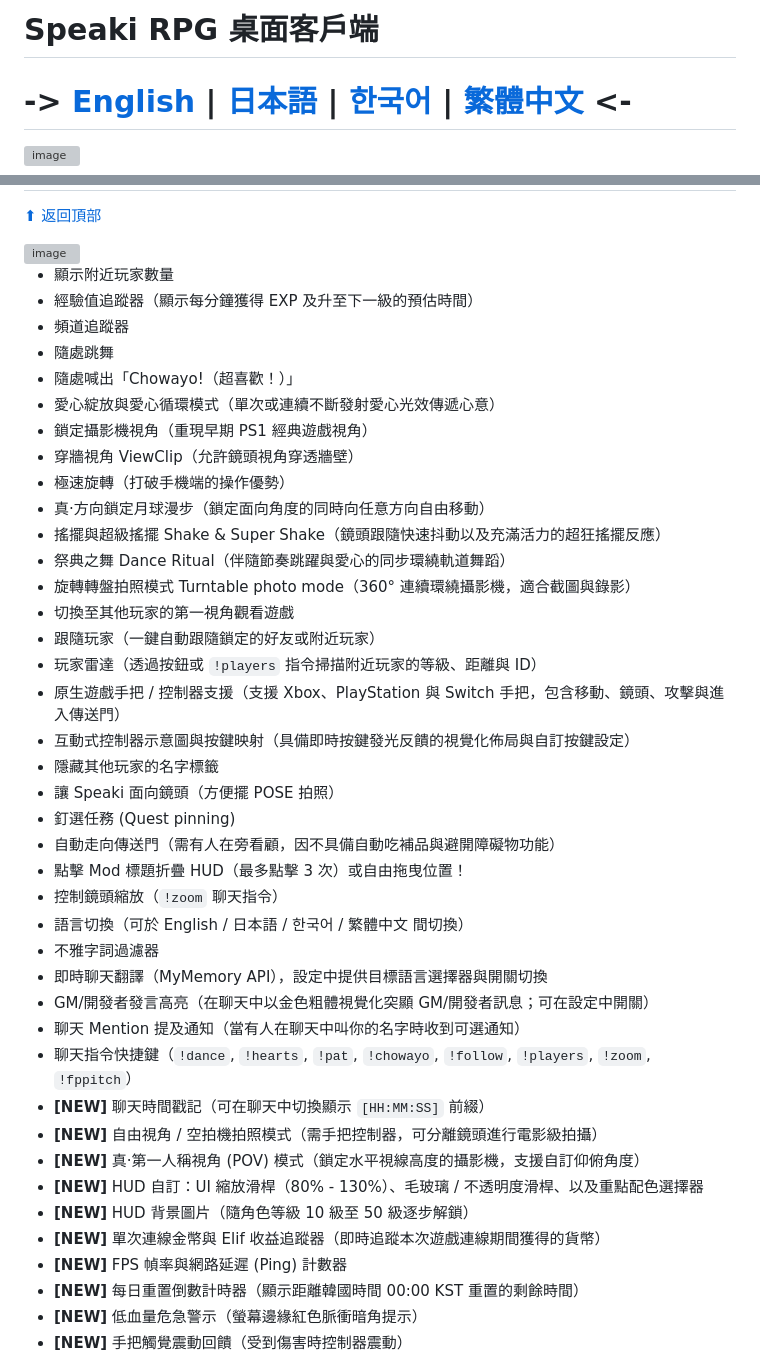
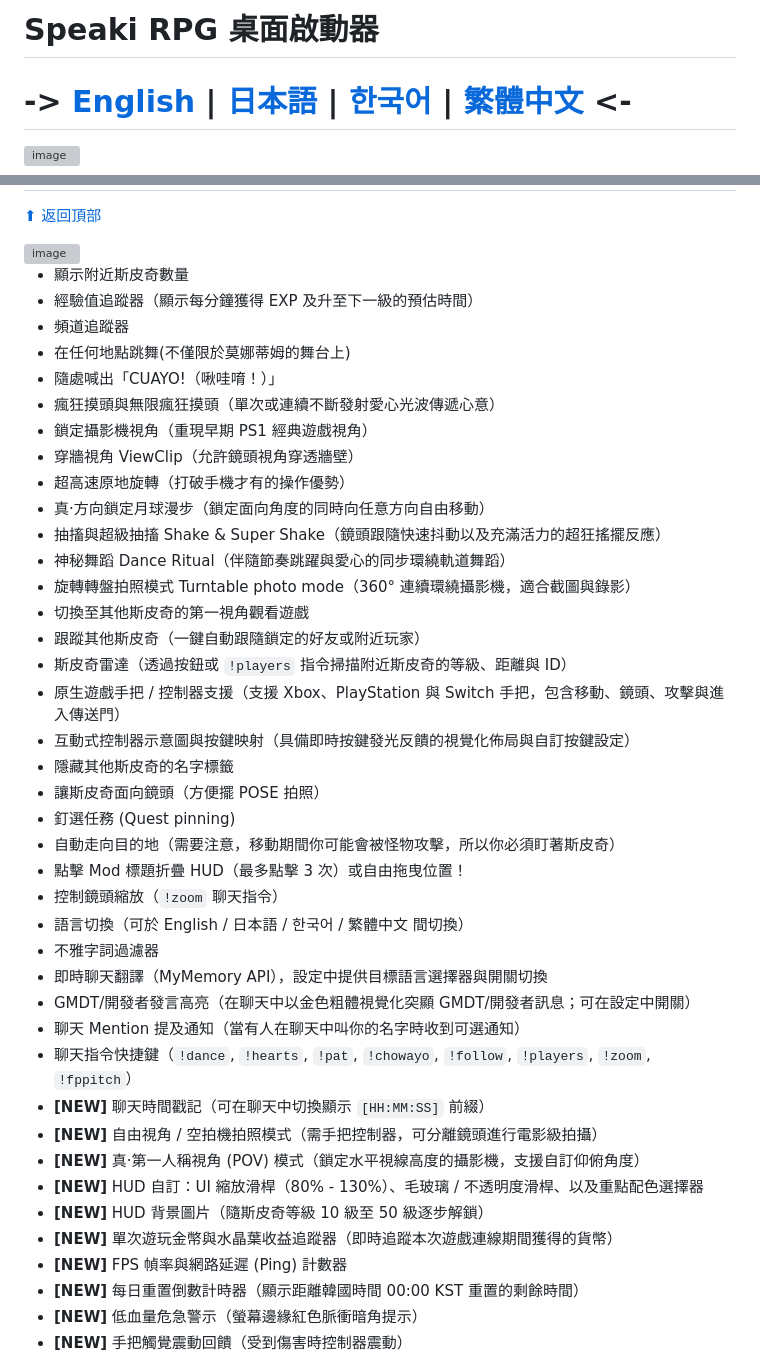
Before and after one commit to DJTOMATO/SpeakiRPG, a Markdown page: README.zh-tw.md, 2 parts joined by grey strips. GitHub-like rendering; grey boxes are pictures that could not be loaded.

Commit message:
Update Traditional Chinese (zh-TW) translation

```diff
--- a/README.zh-tw.md
+++ b/README.zh-tw.md
@@ -1,4 +1,4 @@
-# Speaki RPG 桌面客戶端
+# Speaki RPG 桌面啟動器
 
 # ->  [English](README.md) | [日本語](README.ja.md) | [한국어](README.ko.md) | [繁體中文](README.zh-tw.md) <-
 
@@ -47,42 +47,42 @@
 
 <img width="456" height="461" alt="image" src="https://github.com/user-attachments/assets/f51d57d9-2632-4a18-960e-f641133cbd9e" />
 
-- 顯示附近玩家數量
+- 顯示附近斯皮奇數量
 - 經驗值追蹤器（顯示每分鐘獲得 EXP 及升至下一級的預估時間）
 - 頻道追蹤器
-- 隨處跳舞
-- 隨處喊出「Chowayo!（超喜歡！）」
-- 愛心綻放與愛心循環模式（單次或連續不斷發射愛心光效傳遞心意）
+- 在任何地點跳舞(不僅限於莫娜蒂姆的舞台上)
+- 隨處喊出「CUAYO!（啾哇唷！）」
+- 瘋狂摸頭與無限瘋狂摸頭（單次或連續不斷發射愛心光波傳遞心意）
 - 鎖定攝影機視角（重現早期 PS1 經典遊戲視角）
 - 穿牆視角 ViewClip（允許鏡頭視角穿透牆壁）
-- 極速旋轉（打破手機端的操作優勢）
+- 超高速原地旋轉（打破手機才有的操作優勢）
 - 真·方向鎖定月球漫步（鎖定面向角度的同時向任意方向自由移動）
-- 搖擺與超級搖擺 Shake & Super Shake（鏡頭跟隨快速抖動以及充滿活力的超狂搖擺反應）
-- 祭典之舞 Dance Ritual（伴隨節奏跳躍與愛心的同步環繞軌道舞蹈）
+- 抽搐與超級抽搐 Shake & Super Shake（鏡頭跟隨快速抖動以及充滿活力的超狂搖擺反應）
+- 神秘舞蹈 Dance Ritual（伴隨節奏跳躍與愛心的同步環繞軌道舞蹈）
 - 旋轉轉盤拍照模式 Turntable photo mode（360° 連續環繞攝影機，適合截圖與錄影）
-- 切換至其他玩家的第一視角觀看遊戲
-- 跟隨玩家（一鍵自動跟隨鎖定的好友或附近玩家）
-- 玩家雷達（透過按鈕或 `!players` 指令掃描附近玩家的等級、距離與 ID）
+- 切換至其他斯皮奇的第一視角觀看遊戲
+- 跟蹤其他斯皮奇（一鍵自動跟隨鎖定的好友或附近玩家）
+- 斯皮奇雷達（透過按鈕或 `!players` 指令掃描附近斯皮奇的等級、距離與 ID）
 - 原生遊戲手把 / 控制器支援（支援 Xbox、PlayStation 與 Switch 手把，包含移動、鏡頭、攻擊與進入傳送門）
 - 互動式控制器示意圖與按鍵映射（具備即時按鍵發光反饋的視覺化佈局與自訂按鍵設定）
-- 隱藏其他玩家的名字標籤
-- 讓 Speaki 面向鏡頭（方便擺 POSE 拍照）
+- 隱藏其他斯皮奇的名字標籤
+- 讓斯皮奇面向鏡頭（方便擺 POSE 拍照）
 - 釘選任務 (Quest pinning)
-- 自動走向傳送門（需有人在旁看顧，因不具備自動吃補品與避開障礙物功能）
+- 自動走向目的地（需要注意，移動期間你可能會被怪物攻擊，所以你必須盯著斯皮奇）
 - 點擊 Mod 標題折疊 HUD（最多點擊 3 次）或自由拖曳位置！
 - 控制鏡頭縮放（`!zoom` 聊天指令）
 - 語言切換（可於 English / 日本語 / 한국어 / 繁體中文 間切換）
 - 不雅字詞過濾器
 - 即時聊天翻譯（MyMemory API），設定中提供目標語言選擇器與開關切換
-- GM/開發者發言高亮（在聊天中以金色粗體視覺化突顯 GM/開發者訊息；可在設定中開關）
+- GMDT/開發者發言高亮（在聊天中以金色粗體視覺化突顯 GMDT/開發者訊息；可在設定中開關）
 - 聊天 Mention 提及通知（當有人在聊天中叫你的名字時收到可選通知）
 - 聊天指令快捷鍵（`!dance`, `!hearts`, `!pat`, `!chowayo`, `!follow`, `!players`, `!zoom`, `!fppitch`）
 - **[NEW]** 聊天時間戳記（可在聊天中切換顯示 `[HH:MM:SS]` 前綴）
 - **[NEW]** 自由視角 / 空拍機拍照模式（需手把控制器，可分離鏡頭進行電影級拍攝）
 - **[NEW]** 真·第一人稱視角 (POV) 模式（鎖定水平視線高度的攝影機，支援自訂仰俯角度）
 - **[NEW]** HUD 自訂：UI 縮放滑桿（80% - 130%）、毛玻璃 / 不透明度滑桿、以及重點配色選擇器
-- **[NEW]** HUD 背景圖片（隨角色等級 10 級至 50 級逐步解鎖）
-- **[NEW]** 單次連線金幣與 Elif 收益追蹤器（即時追蹤本次遊戲連線期間獲得的貨幣）
+- **[NEW]** HUD 背景圖片（隨斯皮奇等級 10 級至 50 級逐步解鎖）
+- **[NEW]** 單次遊玩金幣與水晶葉收益追蹤器（即時追蹤本次遊戲連線期間獲得的貨幣）
 - **[NEW]** FPS 幀率與網路延遲 (Ping) 計數器
 - **[NEW]** 每日重置倒數計時器（顯示距離韓國時間 00:00 KST 重置的剩餘時間）
 - **[NEW]** 低血量危急警示（螢幕邊緣紅色脈衝暗角提示）
```
